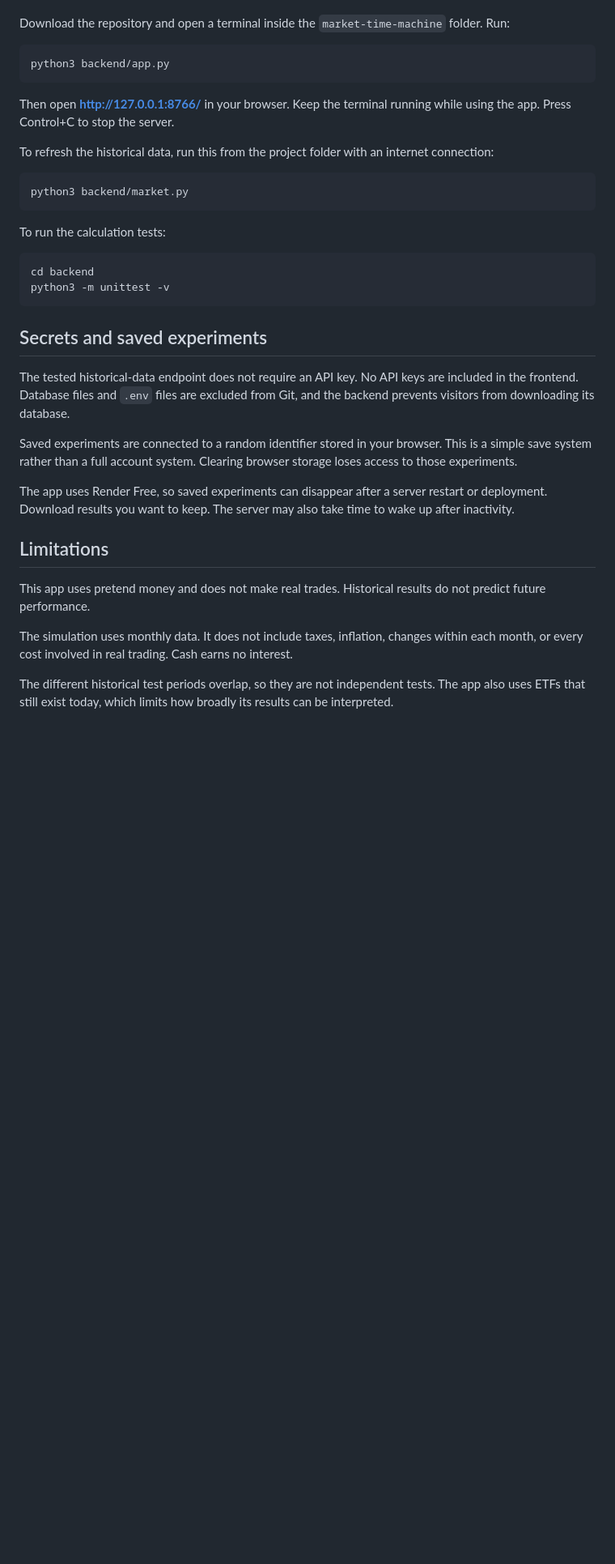
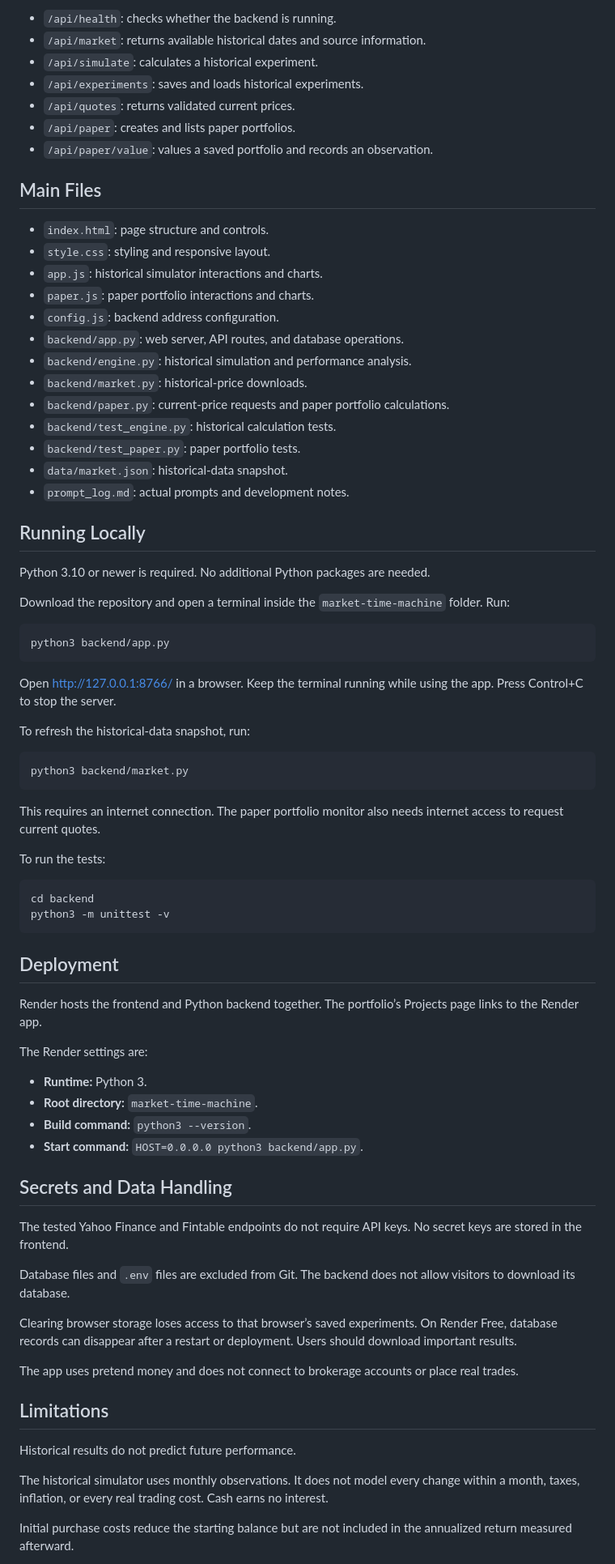
Before and after one commit to guptaveer00/website, a Markdown page: market-time-machine/README.md, the part around one of its changes. Shown at 81% size. Rendered like a GitHub page; blank space fills up the shorter version.

````diff
--- a/market-time-machine/README.md
+++ b/market-time-machine/README.md
@@ -48,3 +122,30 @@ You need Python 3.10 or newer. No extra Python packages are required.
+- `/api/health`: checks whether the backend is running.
+- `/api/market`: returns available historical dates and source information.
+- `/api/simulate`: calculates a historical experiment.
+- `/api/experiments`: saves and loads historical experiments.
+- `/api/quotes`: returns validated current prices.
+- `/api/paper`: creates and lists paper portfolios.
+- `/api/paper/value`: values a saved portfolio and records an observation.
+
+## Main Files
+
+- `index.html`: page structure and controls.
+- `style.css`: styling and responsive layout.
+- `app.js`: historical simulator interactions and charts.
+- `paper.js`: paper portfolio interactions and charts.
+- `config.js`: backend address configuration.
+- `backend/app.py`: web server, API routes, and database operations.
+- `backend/engine.py`: historical simulation and performance analysis.
+- `backend/market.py`: historical-price downloads.
+- `backend/paper.py`: current-price requests and paper portfolio calculations.
+- `backend/test_engine.py`: historical calculation tests.
+- `backend/test_paper.py`: paper portfolio tests.
+- `data/market.json`: historical-data snapshot.
+- `prompt_log.md`: actual prompts and development notes.
+
+## Running Locally
+
+Python 3.10 or newer is required. No additional Python packages are needed.
 
 Download the repository and open a terminal inside the `market-time-machine` folder. Run:
 
@@ -52,34 +153,50 @@ Download the repository and open a terminal inside the `market-time-machine` fol
 python3 backend/app.py
 ```
 
-Then open **http://127.0.0.1:8766/** in your browser. Keep the terminal running while using the app. Press Control+C to stop the server.
+Open http://127.0.0.1:8766/ in a browser. Keep the terminal running while using the app. Press Control+C to stop the server.
 
-To refresh the historical data, run this from the project folder with an internet connection:
+To refresh the historical-data snapshot, run:
 
 ```sh
 python3 backend/market.py
 ```
 
-To run the calculation tests:
+This requires an internet connection. The paper portfolio monitor also needs internet access to request current quotes.
+
+To run the tests:
 
 ```sh
 cd backend
 python3 -m unittest -v
 ```
 
-## Secrets and saved experiments
+## Deployment
 
-The tested historical-data endpoint does not require an API key. No API keys are included in the frontend. Database files and `.env` files are excluded from Git, and the backend prevents visitors from downloading its database.
+Render hosts the frontend and Python backend together. The portfolio’s Projects page links to the Render app.
 
-Saved experiments are connected to a random identifier stored in your browser. This is a simple save system rather than a full account system. Clearing browser storage loses access to those experiments.
+The Render settings are:
 
-The app uses Render Free, so saved experiments can disappear after a server restart or deployment. Download results you want to keep. The server may also take time to wake up after inactivity.
+- **Runtime:** Python 3.
+- **Root directory:** `market-time-machine`.
+- **Build command:** `python3 --version`.
+- **Start command:** `HOST=0.0.0.0 python3 backend/app.py`.
+
+## Secrets and Data Handling
+
+The tested Yahoo Finance and Fintable endpoints do not require API keys. No secret keys are stored in the frontend.
+
+Database files and `.env` files are excluded from Git. The backend does not allow visitors to download its database.
+
+Clearing browser storage loses access to that browser’s saved experiments. On Render Free, database records can disappear after a restart or deployment. Users should download important results.
+
+The app uses pretend money and does not connect to brokerage accounts or place real trades.
+
 
 ## Limitations
 
-This app uses pretend money and does not make real trades. Historical results do not predict future performance.
+Historical results do not predict future performance.
 
-The simulation uses monthly data. It does not include taxes, inflation, changes within each month, or every cost involved in real trading. Cash earns no interest.
+The historical simulator uses monthly observations. It does not model every change within a month, taxes, inflation, or every real trading cost. Cash earns no interest.
 
-The different historical test periods overlap, so they are not independent tests. The app also uses ETFs that still exist today, which limits how broadly its results can be interpreted.
+Initial purchase costs reduce the starting balance but are not included in the annualized return measured afterward.
 
````
Also changed, not shown: other parts of market-time-machine/README.md (+111 -60 lines).
